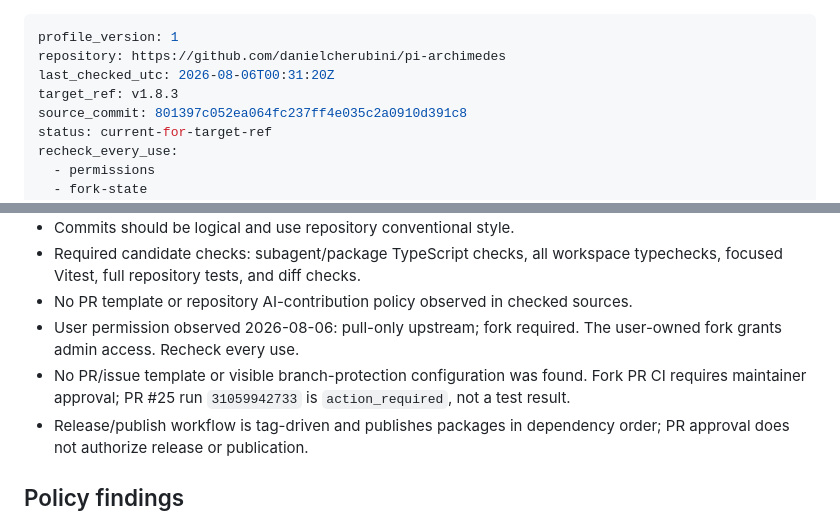
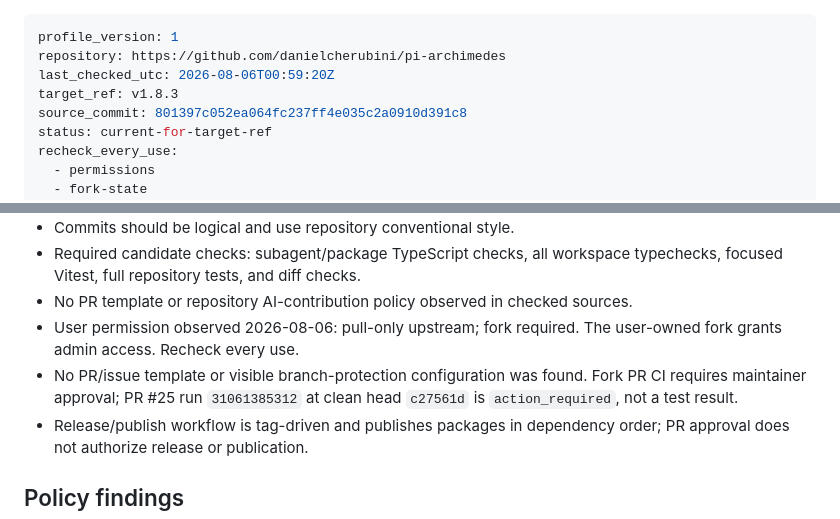
Before and after one commit to stvhay/pi-setup, a Markdown page: .pi/upstream-profiles/github.com--danielcherubini--pi-archimedes.md, 2 parts joined by grey strips. Drawn GitHub-style.

Commit message:
chore: track pi-archimedes draft resubmission

```diff
--- a/.pi/upstream-profiles/github.com--danielcherubini--pi-archimedes.md
+++ b/.pi/upstream-profiles/github.com--danielcherubini--pi-archimedes.md
@@ -1,7 +1,7 @@
 ---
 profile_version: 1
 repository: https://github.com/danielcherubini/pi-archimedes
-last_checked_utc: 2026-08-06T00:31:20Z
+last_checked_utc: 2026-08-06T00:59:20Z
 target_ref: v1.8.3
 source_commit: 801397c052ea064fc237ff4e035c2a0910d391c8
 status: current-for-target-ref
@@ -53,7 +53,7 @@ source_files:
 - Required candidate checks: subagent/package TypeScript checks, all workspace typechecks, focused Vitest, full repository tests, and diff checks.
 - No PR template or repository AI-contribution policy observed in checked sources.
 - User permission observed 2026-08-06: pull-only upstream; fork required. The user-owned fork grants admin access. Recheck every use.
-- No PR/issue template or visible branch-protection configuration was found. Fork PR CI requires maintainer approval; PR #25 run `31059942733` is `action_required`, not a test result.
+- No PR/issue template or visible branch-protection configuration was found. Fork PR CI requires maintainer approval; PR #25 run `31061385312` at clean head `c27561d` is `action_required`, not a test result.
 - Release/publish workflow is tag-driven and publishes packages in dependency order; PR approval does not authorize release or publication.
 
 ## Policy findings
```
